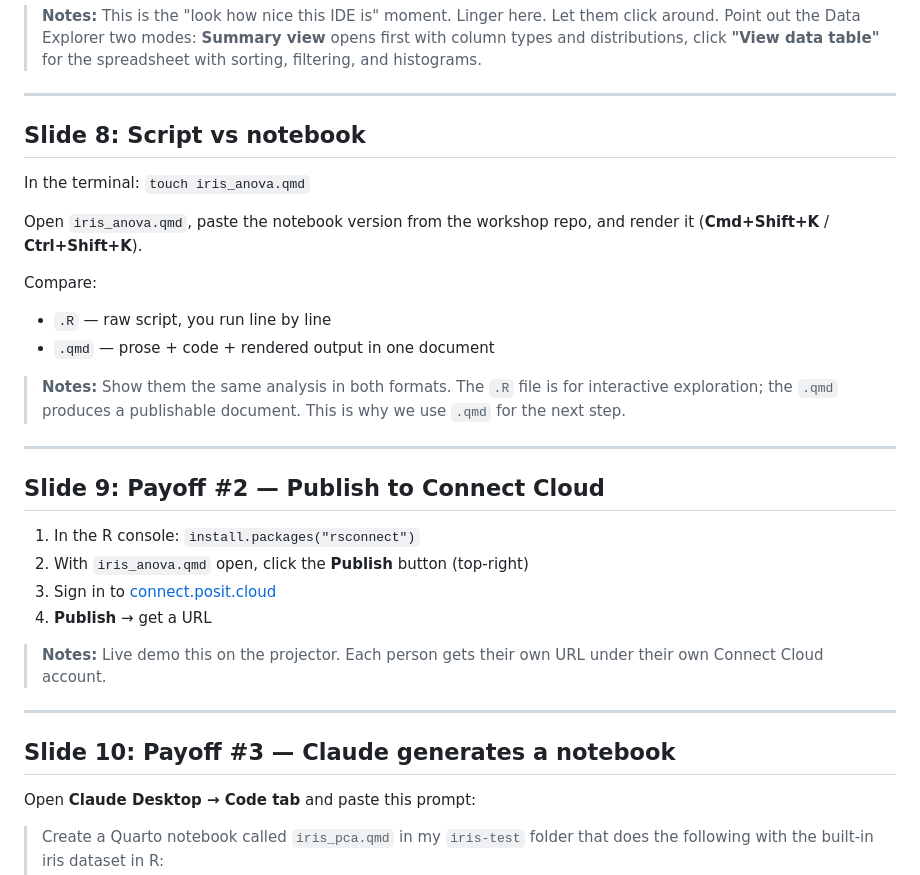
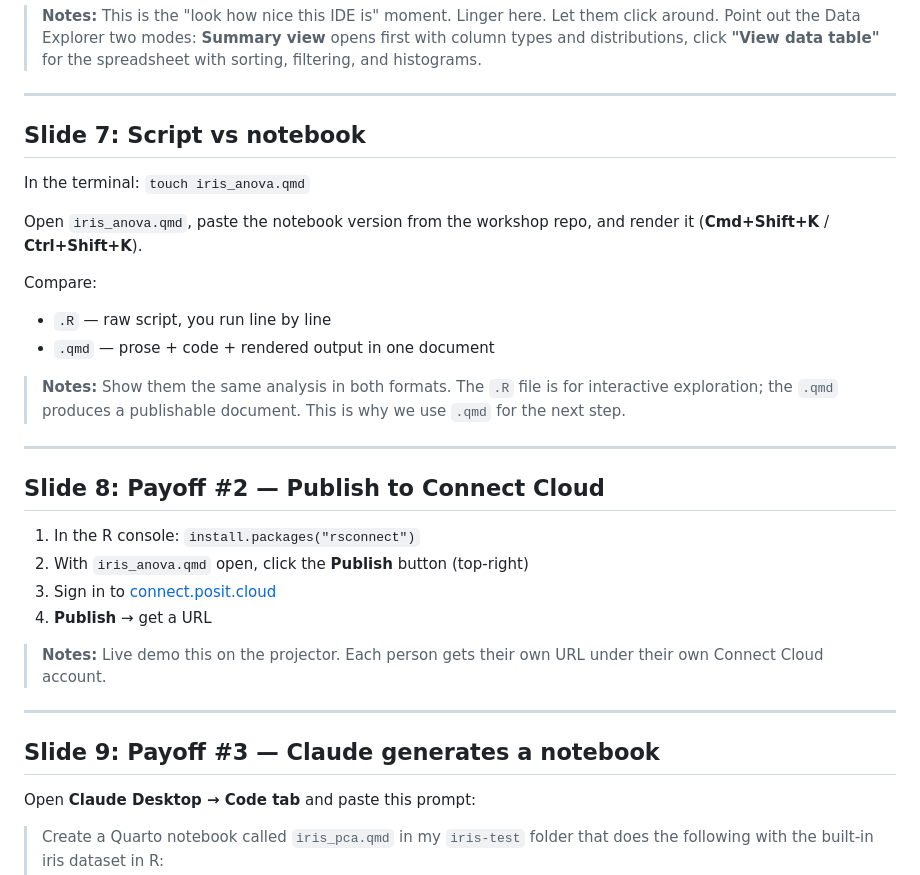
Before and after one commit to faustovrz/ccgarden, a Markdown page: session1_slides.md, the part around one of its changes. Drawn GitHub-style.

```diff
--- a/session1_slides.md
+++ b/session1_slides.md
@@ -135,7 +119,7 @@ Watch the panes light up:
 
 ---
 
-## Slide 8: Script vs notebook
+## Slide 7: Script vs notebook
 
 In the terminal: `touch iris_anova.qmd`
 
@@ -153,7 +137,7 @@ Compare:
 
 ---
 
-## Slide 9: Payoff #2 — Publish to Connect Cloud
+## Slide 8: Payoff #2 — Publish to Connect Cloud
 
 1. In the R console: `install.packages("rsconnect")`
 2. With `iris_anova.qmd` open, click the **Publish** button (top-right)
@@ -165,7 +149,7 @@ Compare:
 
 ---
 
-## Slide 10: Payoff #3 — Claude generates a notebook
+## Slide 9: Payoff #3 — Claude generates a notebook
 
 Open **Claude Desktop → Code tab** and paste this prompt:
 
```
Also changed, not shown: other parts of session1_slides.md (+6 -22 lines).
